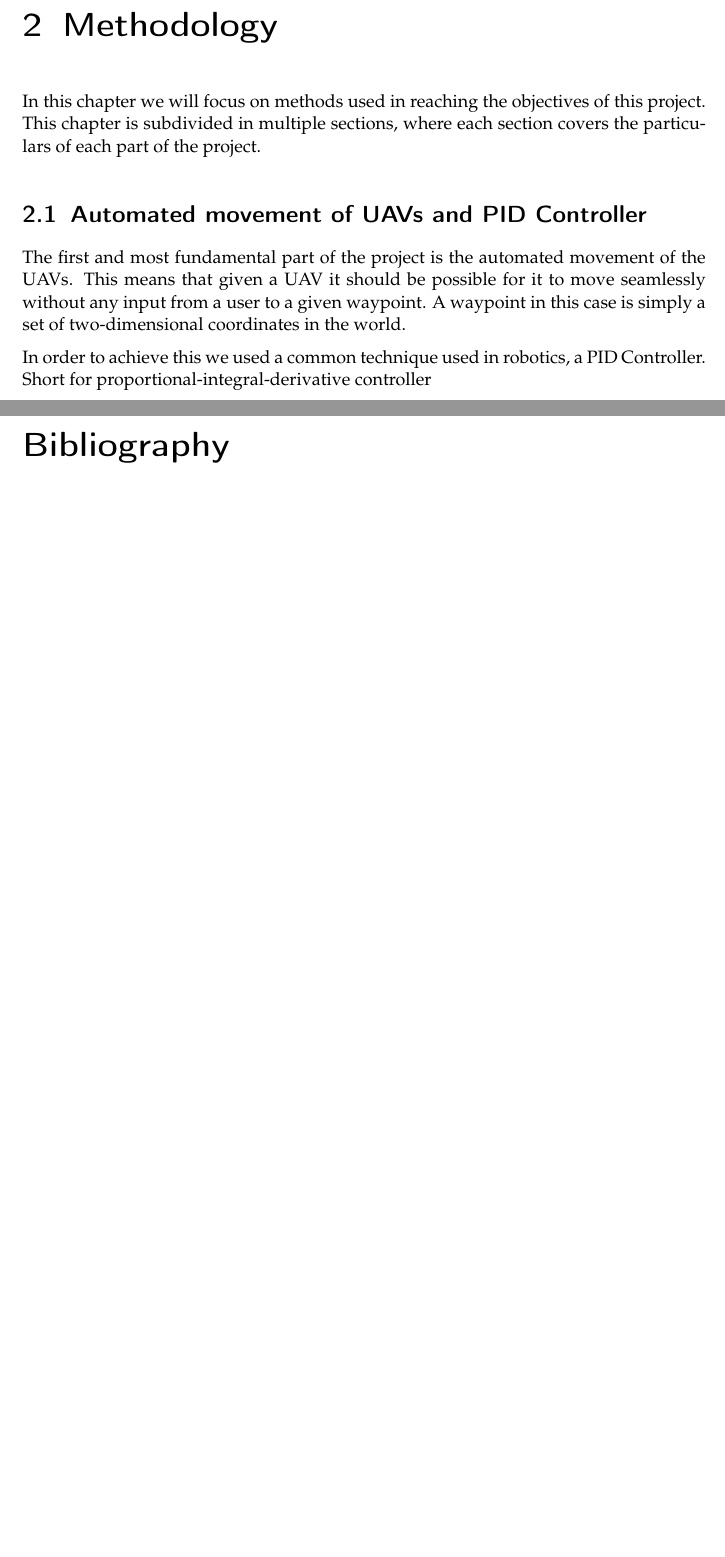
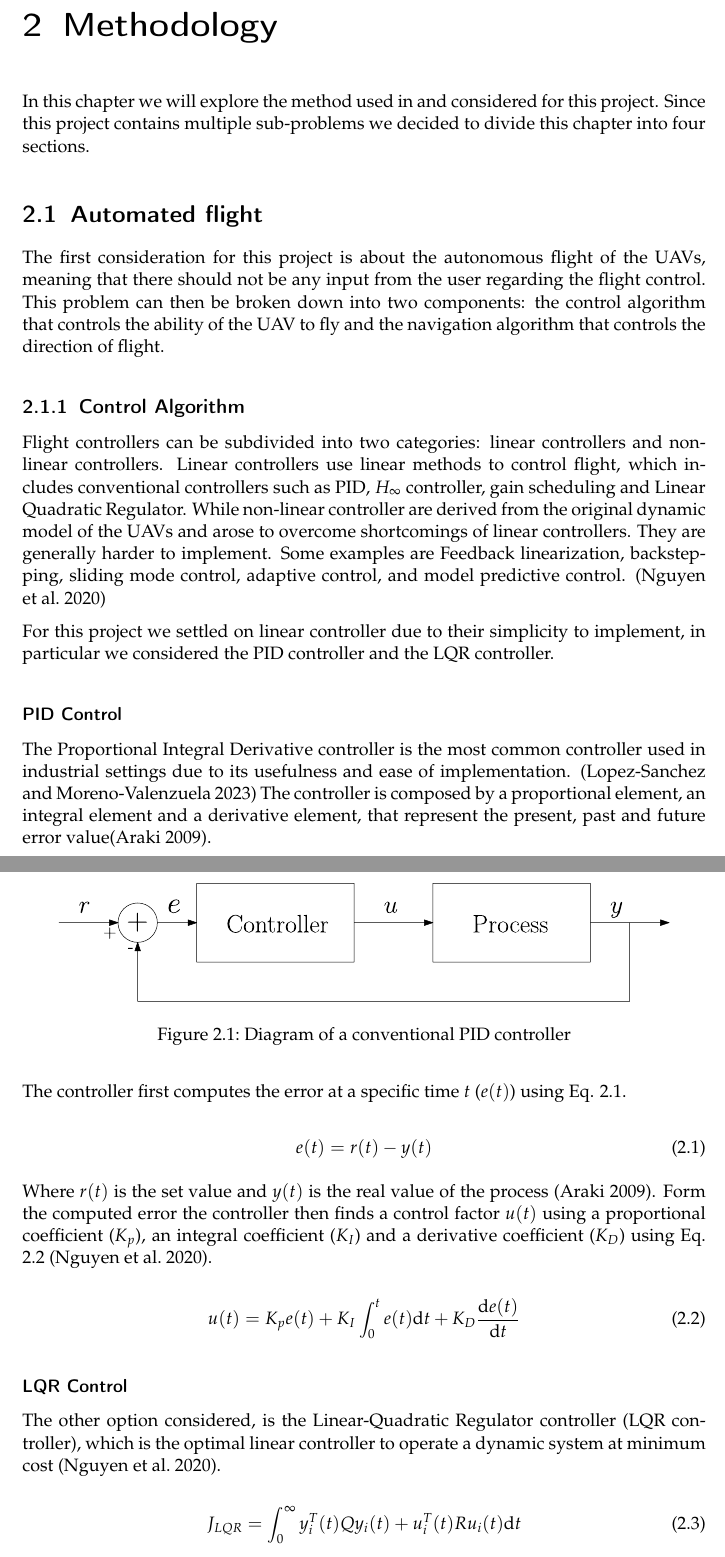
Before and after one commit to AntaresMKII/Honours-Project, a LaTeX thesis (report/report.tex): two parts of pages 7 and 8 of 8 before the commit and two parts of pages 7 and 8 of 9 after it, joined at a grey line, cut so that both start at the same text, the shorter picture padded with empty space. The pictures show the PDF file report/report.pdf that the author committed with the source.

Commit message:
Added sction on control of flight

```diff
--- a/report/report.tex
+++ b/report/report.tex
@@ -191,17 +193,68 @@ leader.
 
 \chapter{Methodology}
 
-In this chapter we will focus on methods used in reaching the objectives of this project. This chapter
-is subdivided in multiple sections, where each section covers the particulars of each part of the
-project.
+In this chapter we will explore the method used in and considered for this project. Since this project
+contains multiple sub-problems we decided to divide this chapter into four sections.
 
-\section{Automated movement of UAVs and PID Controller}
+\section{Automated flight}
 
-The first and most fundamental part of the project is the automated movement of the UAVs.
-This means that given a UAV it should be possible for it to move seamlessly without
-any input from a user to a given waypoint. A waypoint in this case is simply a set of
-two-dimensional coordinates in the world.
+The first consideration for this project is about the autonomous flight of the UAVs, meaning that there
+should not be any input from the user regarding the flight control. This problem can then be broken down
+into two components: the control algorithm that controls the ability of the UAV to fly and the navigation
+algorithm that controls the direction of flight.
 
-In order to achieve this we used a common technique used in robotics, a PID Controller.
-Short for proportional-integral-derivative controller
+\subsection{Control Algorithm}
 
+Flight controllers can be subdivided into two categories: linear controllers and non-linear controllers.
+Linear controllers use linear methods to control flight, which includes conventional controllers such as
+PID, $H_{\infty}$ controller, gain scheduling and Linear Quadratic Regulator. While non-linear controller
+are derived from the original dynamic model of the UAVs and arose to overcome shortcomings of linear
+controllers. They are generally harder to implement. Some examples are Feedback linearization, backstepping,
+sliding mode control, adaptive control, and model predictive control. \autocite{NH20}
+
+For this project we settled on linear controller due to their simplicity to implement, in particular
+we considered the PID controller and the LQR controller.
+
+\subsubsection{PID Control}
+
+The Proportional Integral Derivative controller is the most common controller used in industrial settings
+due to its usefulness and ease of implementation. \autocite{IL23} The controller is composed by a proportional
+element, an integral element and a derivative element, that represent the present, past and future error value\autocite{AM09}.
+
+\newpage
+
+\begin{figure}
+	\begin{center}
+		\includesvg{img/pid_img}
+	\end{center}
+	\caption{Diagram of a conventional PID controller}\label{fig:pid}
+\end{figure}
+
+The controller first computes the error at a specific time $t$ ($e(t)$) using Eq. \ref{eq:pid-err}.
+
+\begin{equation}
+	e(t) = r(t) - y(t)
+	\label{eq:pid-err}
+\end{equation}
+
+Where $r(t)$ is the set value and $y(t)$ is the real value of the process \autocite{AM09}.
+Form the computed error the controller then finds a control factor $u(t)$ using a proportional
+coefficient ($K_p$), an integral coefficient ($K_I$) and a derivative coefficient ($K_D$)
+using Eq. \ref{eq:pid-u} \autocite{NH20}.
+
+\begin{equation}
+	u(t) = K_p e(t) + K_I \int^t_0 e(t) \mathrm{d} t + K_D \frac{\mathrm{d} e(t)}{\mathrm{d}t}
+	\label{eq:pid-u}
+\end{equation}
+
+In this project we decided to implement a PID controller due to the ease of implementation and the
+higher number of resources available at our disposal.
+
+\subsubsection{LQR Control}
+
+The other option considered, is the Linear-Quadratic Regulator controller (LQR controller), which is the
+optimal linear controller to operate a dynamic system at minimum cost \autocite{NH20}.
+
+\begin{equation}
+	J_{LQR} = \int^\infty_0 y_i^T(t) Q y_i (t) + u_i^T (t) R u_i (t) \mathrm{d}t
+	\label{eq:lqr-mc}
```
Also changed, not shown: report/report.bib (+31 -0 lines), report/Makefile, report/img/B_Logo_V-RGBRedBlackonLight150_130821.png (renamed from report/B_Logo_V-RGBRedBlackonLight150_130821.png), report/img/pid_img.svg (added), report/report.pdf, report/report.tex (15 more changed lines), 8 other files.
